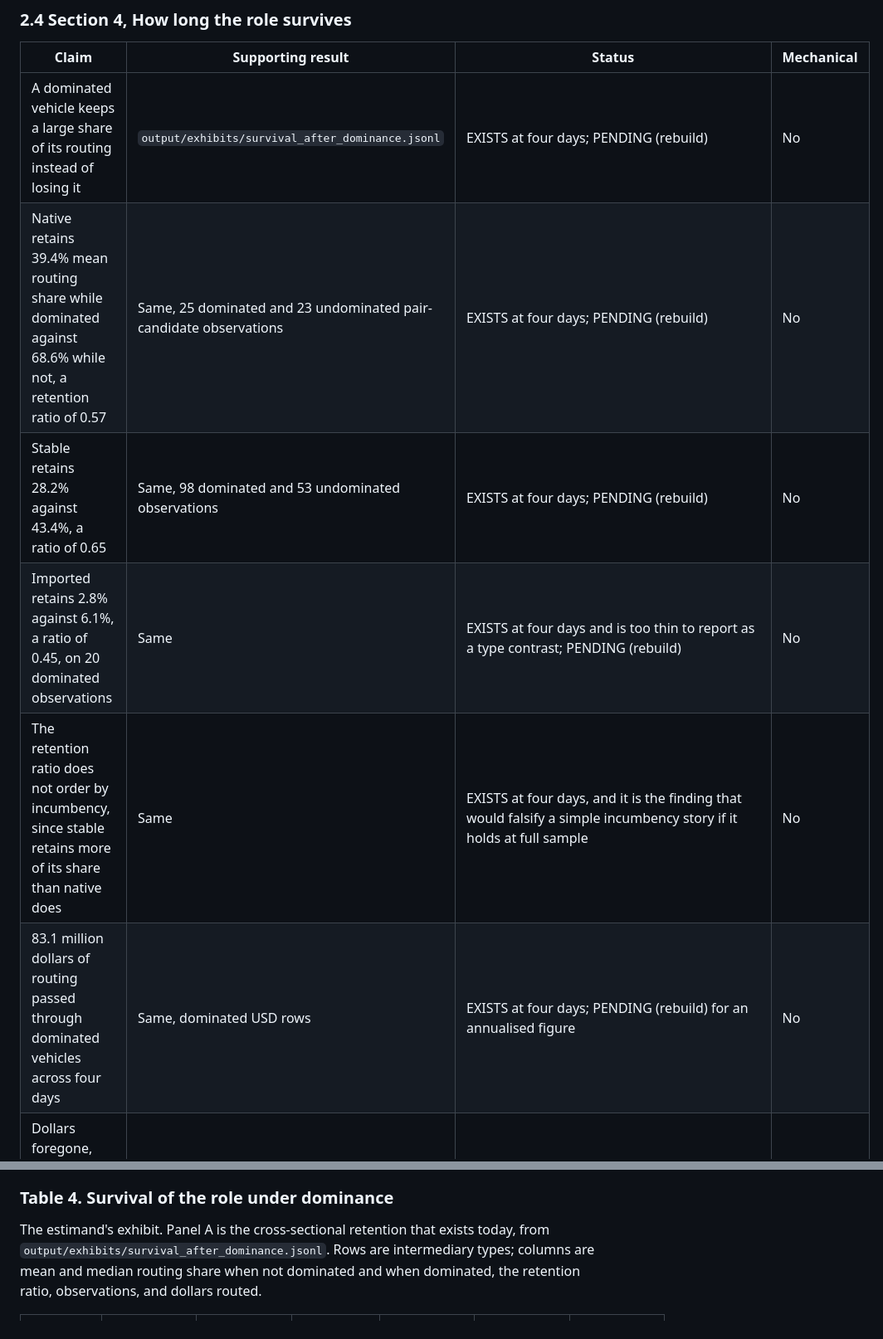
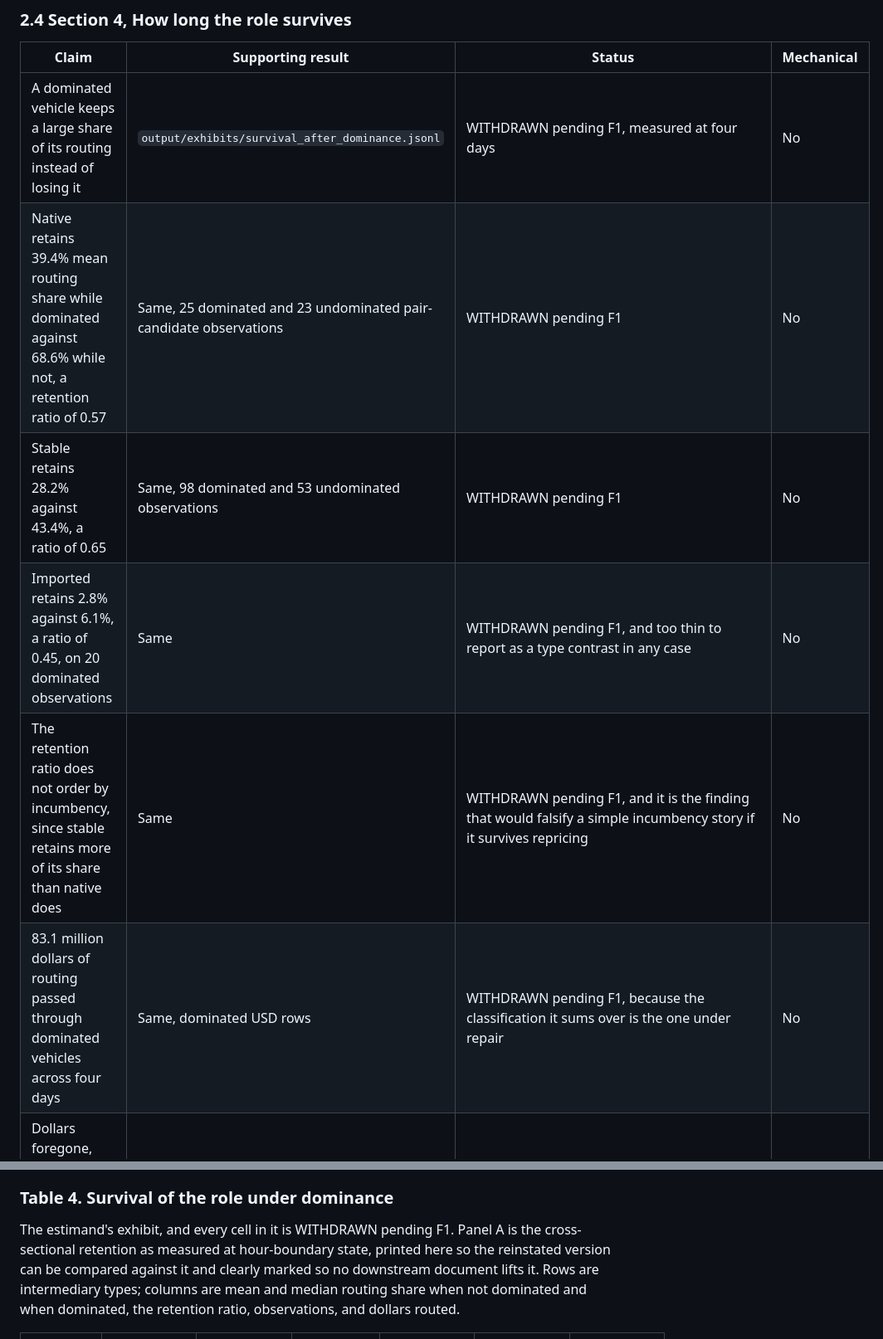
Before and after one commit to xujiahuayz/defi-vehicle-currencies, a Markdown page: docs/paper-spine.md, 2 parts joined by grey strips. Shown at 83% size. GitHub-like rendering.

```diff
--- a/docs/paper-spine.md
+++ b/docs/paper-spine.md
@@ -152,12 +153,12 @@ The matched-sample row is the one that decides whether section 3 can lead, and i
 
 | Claim | Supporting result | Status | Mechanical |
 |---|---|---|---|
-| A dominated vehicle keeps a large share of its routing instead of losing it | `output/exhibits/survival_after_dominance.jsonl` | EXISTS at four days; PENDING (rebuild) | No |
-| Native retains 39.4% mean routing share while dominated against 68.6% while not, a retention ratio of 0.57 | Same, 25 dominated and 23 undominated pair-candidate observations | EXISTS at four days; PENDING (rebuild) | No |
-| Stable retains 28.2% against 43.4%, a ratio of 0.65 | Same, 98 dominated and 53 undominated observations | EXISTS at four days; PENDING (rebuild) | No |
-| Imported retains 2.8% against 6.1%, a ratio of 0.45, on 20 dominated observations | Same | EXISTS at four days and is too thin to report as a type contrast; PENDING (rebuild) | No |
-| The retention ratio does not order by incumbency, since stable retains more of its share than native does | Same | EXISTS at four days, and it is the finding that would falsify a simple incumbency story if it holds at full sample | No |
-| 83.1 million dollars of routing passed through dominated vehicles across four days | Same, dominated USD rows | EXISTS at four days; PENDING (rebuild) for an annualised figure | No |
+| A dominated vehicle keeps a large share of its routing instead of losing it | `output/exhibits/survival_after_dominance.jsonl` | WITHDRAWN pending F1, measured at four days | No |
+| Native retains 39.4% mean routing share while dominated against 68.6% while not, a retention ratio of 0.57 | Same, 25 dominated and 23 undominated pair-candidate observations | WITHDRAWN pending F1 | No |
+| Stable retains 28.2% against 43.4%, a ratio of 0.65 | Same, 98 dominated and 53 undominated observations | WITHDRAWN pending F1 | No |
+| Imported retains 2.8% against 6.1%, a ratio of 0.45, on 20 dominated observations | Same | WITHDRAWN pending F1, and too thin to report as a type contrast in any case | No |
+| The retention ratio does not order by incumbency, since stable retains more of its share than native does | Same | WITHDRAWN pending F1, and it is the finding that would falsify a simple incumbency story if it survives repricing | No |
+| 83.1 million dollars of routing passed through dominated vehicles across four days | Same, dominated USD rows | WITHDRAWN pending F1, because the classification it sums over is the one under repair | No |
 | Dollars foregone, meaning the money the dominated routing gave up against the direct alternative | Not the same object as dollars routed. Specification: the matched realised routes' USD notional multiplied by the realised gap in basis points, summed | PENDING. This is the Makarov and Schoar magnitude and nothing in the repository computes it yet | No |
 | Days a dominated incumbent holds the role before turnover | `scripts/run_displacement_asymmetry.py`, retention arm | PENDING. The script refuses at 4 consecutive priced days against 20 required, and the refusal is on record in `output/exhibits/displacement_asymmetry.jsonl` | No |
 | Days a challenger with an edge takes to become the incumbent | Same script, displacement arm | PENDING (rebuild) | No |
@@ -284,7 +290,7 @@ The note distinguishes the panels in one sentence. Panel A asks how often a vehi
 
 ### Table 4. Survival of the role under dominance
 
-The estimand's exhibit. Panel A is the cross-sectional retention that exists today, from `output/exhibits/survival_after_dominance.jsonl`. Rows are intermediary types; columns are mean and median routing share when not dominated and when dominated, the retention ratio, observations, and dollars routed.
+The estimand's exhibit, and every cell in it is WITHDRAWN pending F1. Panel A is the cross-sectional retention as measured at hour-boundary state, printed here so the reinstated version can be compared against it and clearly marked so no downstream document lifts it. Rows are intermediary types; columns are mean and median routing share when not dominated and when dominated, the retention ratio, observations, and dollars routed.
 
 | Type | Mean share, not dominated | Mean share, dominated | Retention ratio | Obs, not dominated | Obs, dominated | USD routed while dominated |
 |---|---|---|---|---|---|---|
```
Also changed, not shown: other parts of docs/paper-spine.md (+20 -14 lines).
